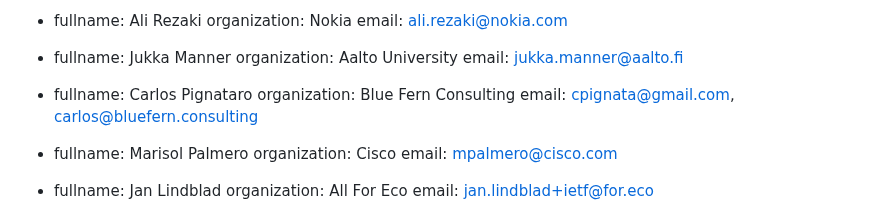
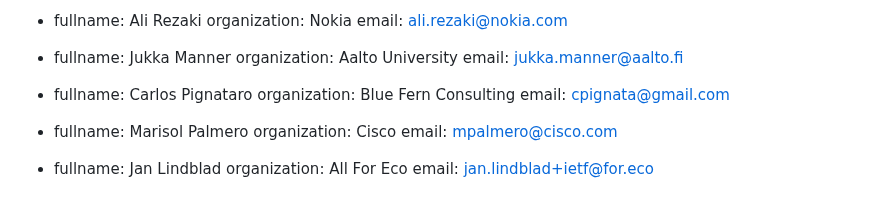
Before and after one commit to jariarkko/draft-eimpact-arch-considerations, a Markdown page: draft-various-eimpact-arch-considerations.md, the part around the change. Drawn GitHub-style.

```diff
--- a/draft-various-eimpact-arch-considerations.md
+++ b/draft-various-eimpact-arch-considerations.md
@@ -57,7 +57,7 @@ author:
  -
     fullname: Carlos Pignataro
     organization: Blue Fern Consulting
-    email: cpignata@gmail.com, carlos@bluefern.consulting
+    email: cpignata@gmail.com
 
  -
     fullname: Marisol Palmero
```
